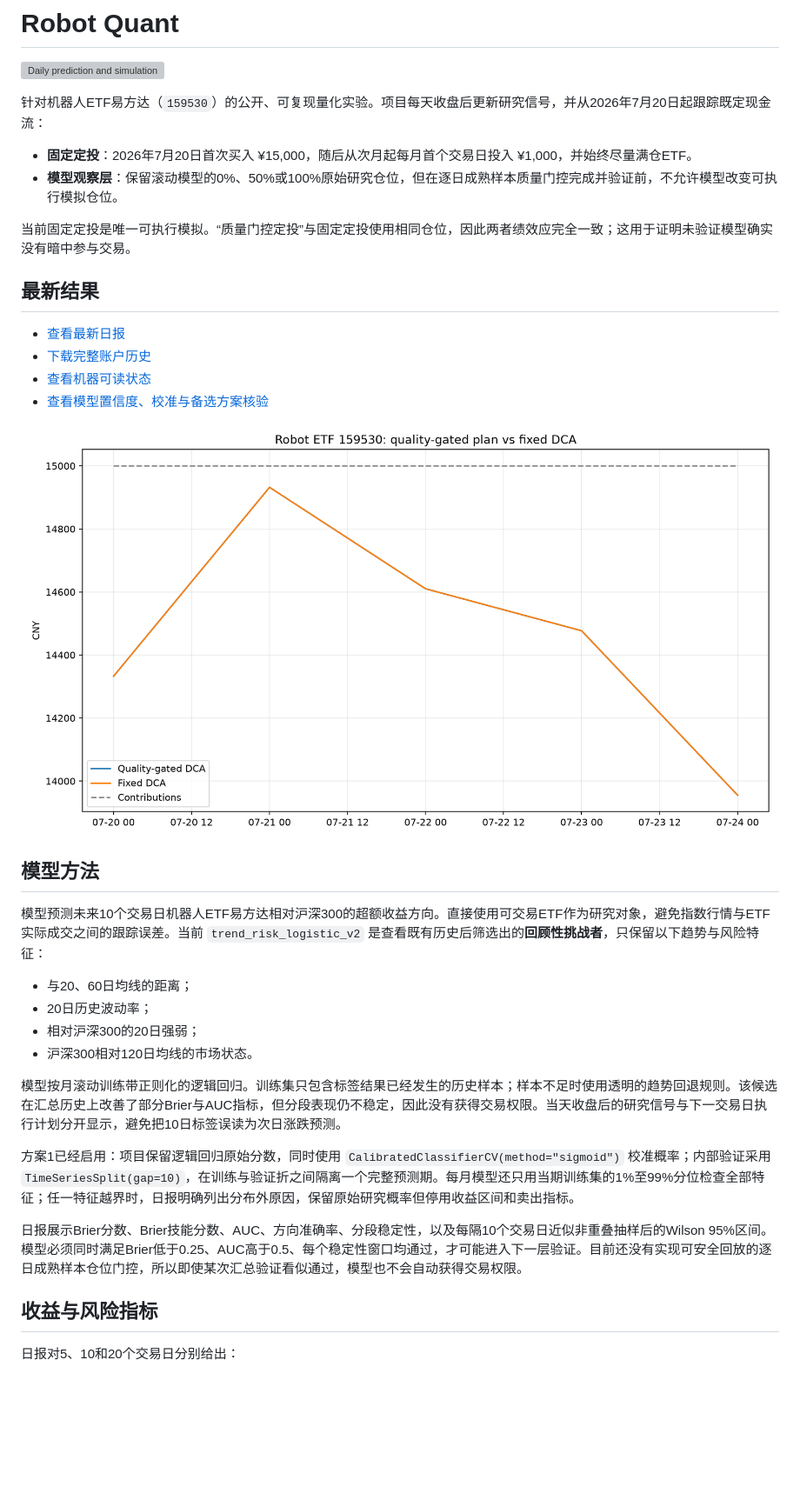
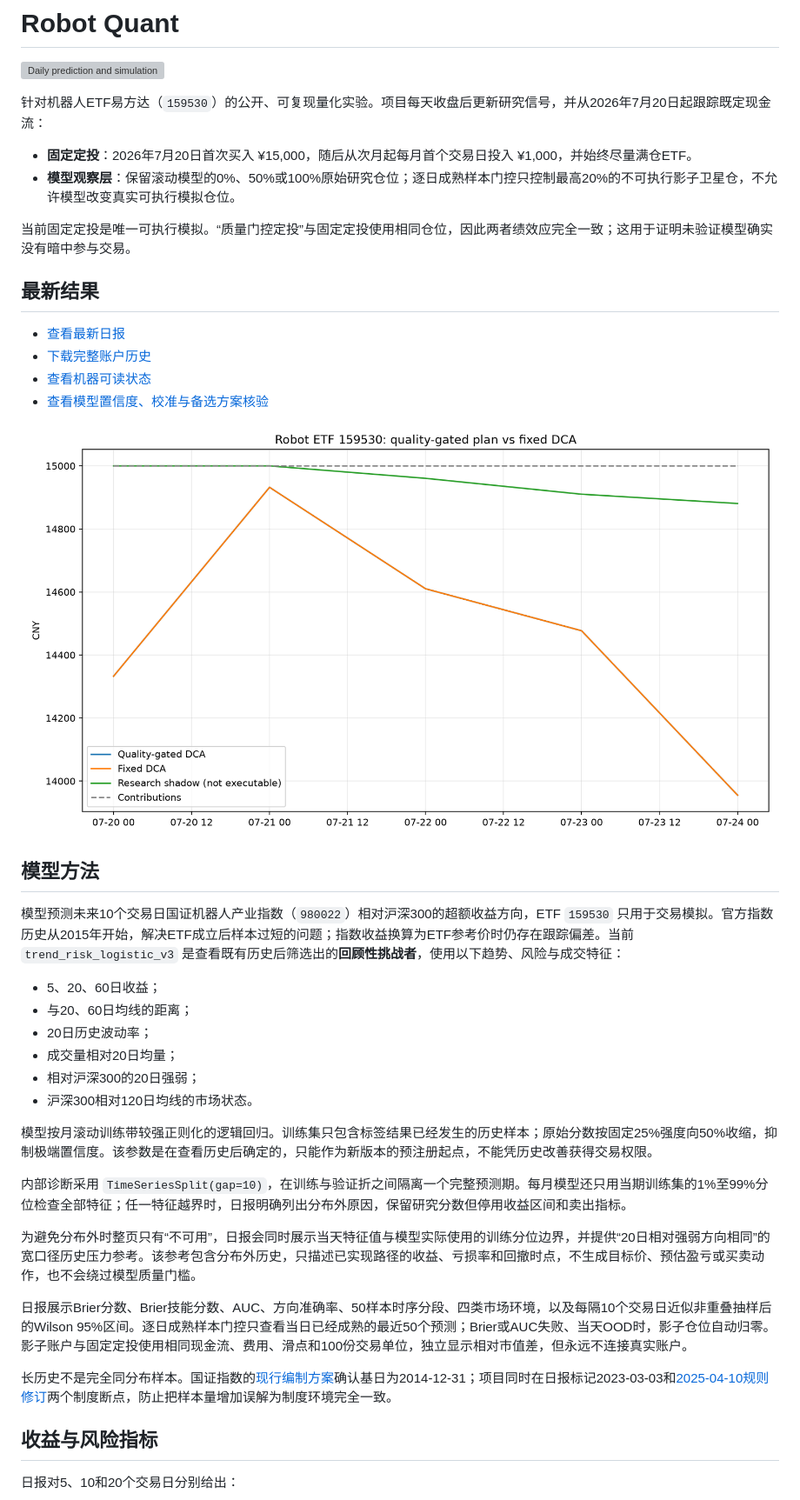
Before and after one commit to GCUeason/robot-quant, a Markdown page: README.md, the part around one of its changes. Shown at 87% size. Drawn GitHub-style; pictures changed too: reports/performance.png; blank space fills up the shorter version; grey boxes are pictures that could not be loaded.

```diff
--- a/README.md
+++ b/README.md
@@ -5,7 +5,7 @@
 针对机器人ETF易方达（`159530`）的公开、可复现量化实验。项目每天收盘后更新研究信号，并从2026年7月20日起跟踪既定现金流：
 
 - **固定定投**：2026年7月20日首次买入 ¥15,000，随后从次月起每月首个交易日投入 ¥1,000，并始终尽量满仓ETF。
-- **模型观察层**：保留滚动模型的0%、50%或100%原始研究仓位，但在逐日成熟样本质量门控完成并验证前，不允许模型改变可执行模拟仓位。
+- **模型观察层**：保留滚动模型的0%、50%或100%原始研究仓位；逐日成熟样本门控只控制最高20%的不可执行影子卫星仓，不允许模型改变真实可执行模拟仓位。
 
 当前固定定投是唯一可执行模拟。“质量门控定投”与固定定投使用相同仓位，因此两者绩效应完全一致；这用于证明未验证模型确实没有暗中参与交易。
 
@@ -20,18 +20,24 @@
 
 ## 模型方法
 
-模型预测未来10个交易日机器人ETF易方达相对沪深300的超额收益方向。直接使用可交易ETF作为研究对象，避免指数行情与ETF实际成交之间的跟踪误差。当前 `trend_risk_logistic_v2` 是查看既有历史后筛选出的**回顾性挑战者**，只保留以下趋势与风险特征：
+模型预测未来10个交易日国证机器人产业指数（`980022`）相对沪深300的超额收益方向，ETF `159530` 只用于交易模拟。官方指数历史从2015年开始，解决ETF成立后样本过短的问题；指数收益换算为ETF参考价时仍存在跟踪偏差。当前 `trend_risk_logistic_v3` 是查看既有历史后筛选出的**回顾性挑战者**，使用以下趋势、风险与成交特征：
 
+- 5、20、60日收益；
 - 与20、60日均线的距离；
 - 20日历史波动率；
+- 成交量相对20日均量；
 - 相对沪深300的20日强弱；
 - 沪深300相对120日均线的市场状态。
 
-模型按月滚动训练带正则化的逻辑回归。训练集只包含标签结果已经发生的历史样本；样本不足时使用透明的趋势回退规则。该候选在汇总历史上改善了部分Brier与AUC指标，但分段表现仍不稳定，因此没有获得交易权限。当天收盘后的研究信号与下一交易日执行计划分开显示，避免把10日标签误读为次日涨跌预测。
+模型按月滚动训练带较强正则化的逻辑回归。训练集只包含标签结果已经发生的历史样本；原始分数按固定25%强度向50%收缩，抑制极端置信度。该参数是在查看历史后确定的，只能作为新版本的预注册起点，不能凭历史改善获得交易权限。
 
-方案1已经启用：项目保留逻辑回归原始分数，同时使用 `CalibratedClassifierCV(method="sigmoid")` 校准概率；内部验证采用 `TimeSeriesSplit(gap=10)`，在训练与验证折之间隔离一个完整预测期。每月模型还只用当期训练集的1%至99%分位检查全部特征；任一特征越界时，日报明确列出分布外原因，保留原始研究概率但停用收益区间和卖出指标。
+内部诊断采用 `TimeSeriesSplit(gap=10)`，在训练与验证折之间隔离一个完整预测期。每月模型还只用当期训练集的1%至99%分位检查全部特征；任一特征越界时，日报明确列出分布外原因，保留研究分数但停用收益区间和卖出指标。
 
-日报展示Brier分数、Brier技能分数、AUC、方向准确率、分段稳定性，以及每隔10个交易日近似非重叠抽样后的Wilson 95%区间。模型必须同时满足Brier低于0.25、AUC高于0.5、每个稳定性窗口均通过，才可能进入下一层验证。目前还没有实现可安全回放的逐日成熟样本仓位门控，所以即使某次汇总验证看似通过，模型也不会自动获得交易权限。
+为避免分布外时整页只有“不可用”，日报会同时展示当天特征值与模型实际使用的训练分位边界，并提供“20日相对强弱方向相同”的宽口径历史压力参考。该参考包含分布外历史，只描述已实现路径的收益、亏损率和回撤时点，不生成目标价、预估盈亏或买卖动作，也不会绕过模型质量门槛。
+
+日报展示Brier分数、Brier技能分数、AUC、方向准确率、50样本时序分段、四类市场环境，以及每隔10个交易日近似非重叠抽样后的Wilson 95%区间。逐日成熟样本门控只查看当日已经成熟的最近50个预测；Brier或AUC失败、当天OOD时，影子仓位自动归零。影子账户与固定定投使用相同现金流、费用、滑点和100份交易单位，独立显示相对市值差，但永远不连接真实账户。
+
+长历史不是完全同分布样本。国证指数的[现行编制方案](https://www.cnindex.com.cn/docs/gz_980022.pdf)确认基日为2014-12-31；项目同时在日报标记2023-03-03和[2025-04-10规则修订](https://www.cnindex.com.cn/zh_information/notices_news/2025/202504/P020250403389804796698.pdf)两个制度断点，防止把样本量增加误解为制度环境完全一致。
 
 ## 收益与风险指标
 
```
Also changed, not shown: other parts of README.md (+1 -1 lines), reports/latest.md (+100 -34 lines), 13 other files.
